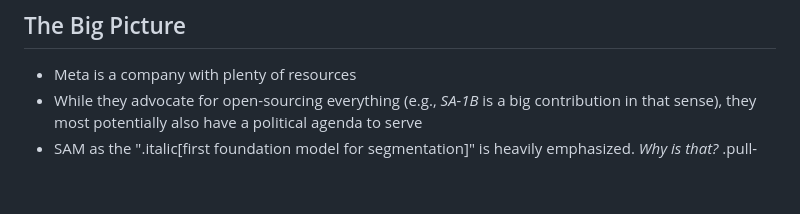
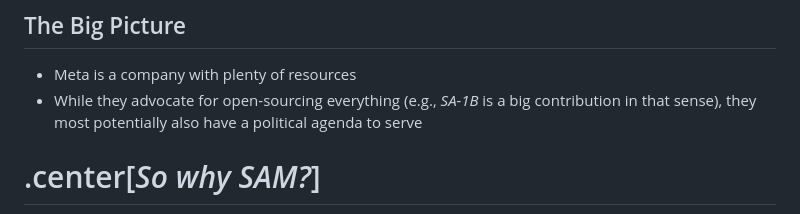
Before and after one commit to martinDengis/info8004, a Markdown page: sam-meta.md, the part around the change. Drawn GitHub-style; blank space fills up the shorter version.

Commit message:
Refine phrasing in SAM discussion for clarity

```diff
--- a/sam-meta.md
+++ b/sam-meta.md
@@ -642,7 +642,9 @@ class: middle, has-header
 
 - Meta is a company with plenty of resources
 - While they advocate for open-sourcing everything (e.g., *SA-1B* is a big contribution in that sense), they most potentially also have a political agenda to serve
-- SAM as the ".italic[first foundation model for segmentation]" is heavily emphasized. *Why is that?*
+
+# .center[*So why SAM?*]
+
 .pull-right[
 $\Rightarrow$ Segmentation is a hot-topic right now
 - from self-driving cars
```
